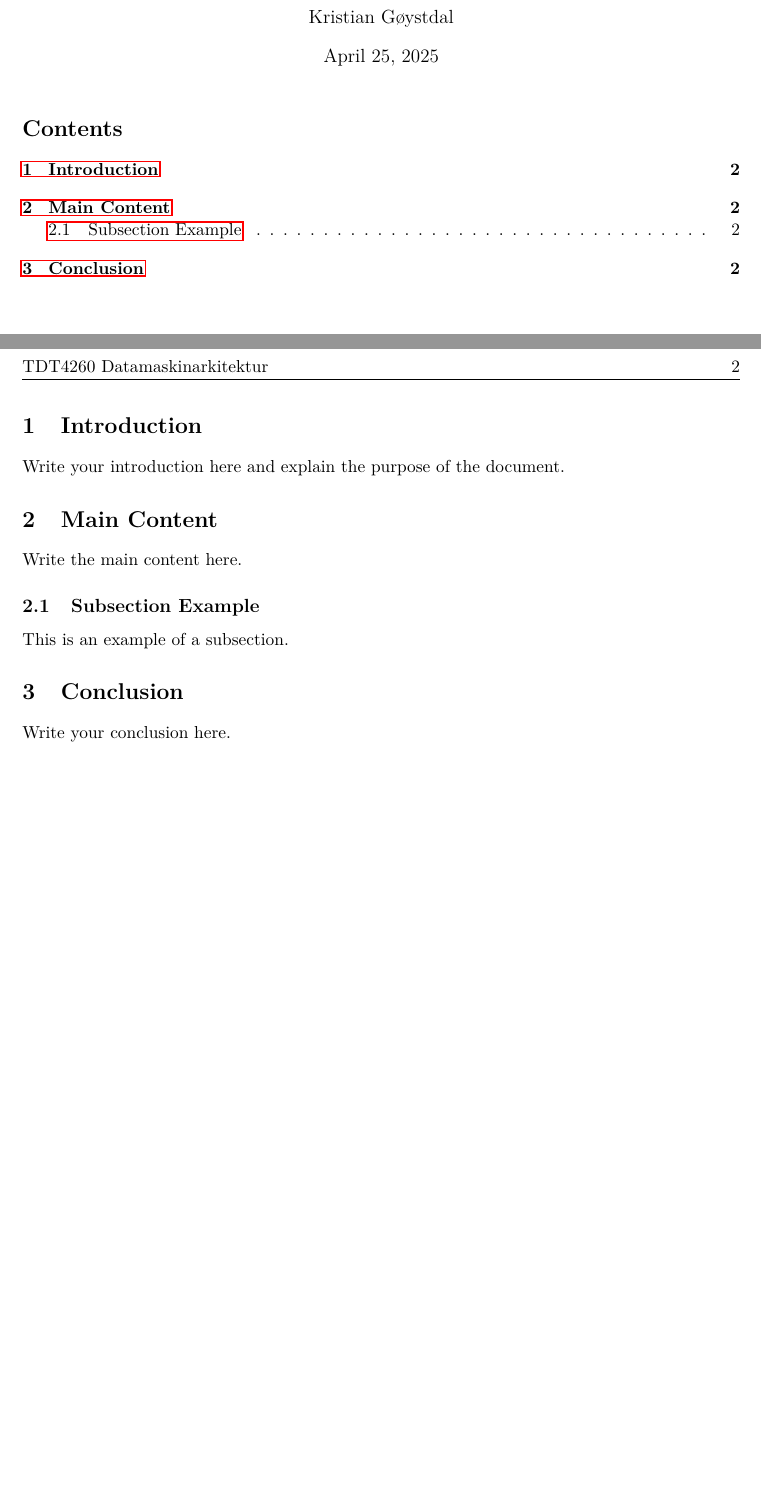
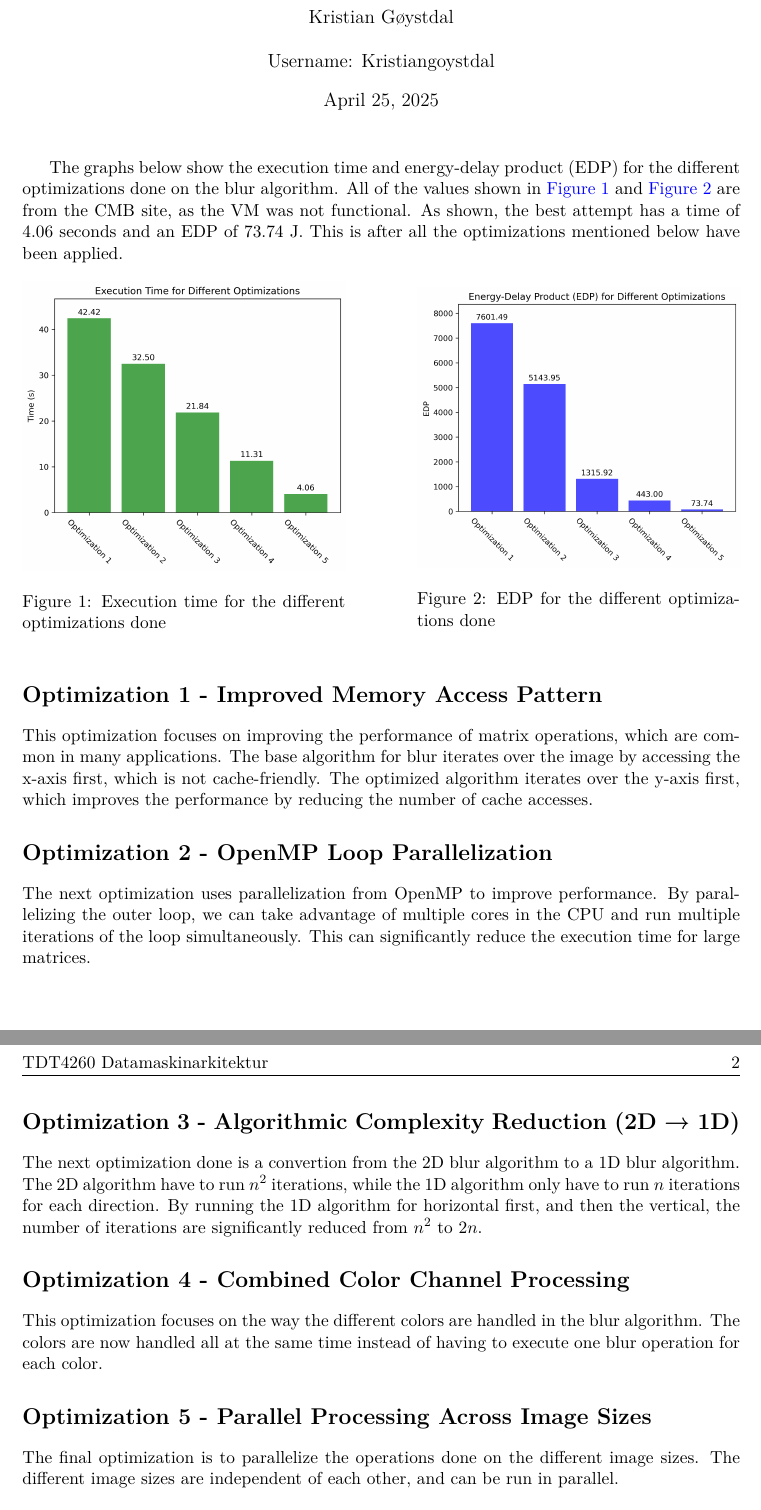
Before and after one commit to kristiangoystdal/TDT4260_Image_Optimization, a LaTeX document (report/main.tex): two parts of pages 1 and 2 of 2, joined at a grey line, cut so that both start at the same text, the shorter picture padded with empty space. Compiled offline with pdfLaTeX.

Commit message:
Add plots and update report with optimization details and figures for execution time and energy-delay product

```diff
--- a/report/main.tex
+++ b/report/main.tex
@@ -7,6 +7,14 @@
 \usepackage{amsmath, amssymb}
 \usepackage{graphicx}
 \usepackage{hyperref}
+\hypersetup{
+    colorlinks=true,
+    linkcolor=blue,
+    citecolor=black,
+    filecolor=black,
+    urlcolor=black
+}
+\usepackage{cleveref}
 \usepackage{geometry}
 \usepackage{fancyhdr}
 
@@ -19,26 +27,55 @@
 
 % Title
 \title{TDT4260 Datamaskinarkitektur}
-\author{Kristian Gøystdal}
+\author{Kristian Gøystdal \\ \\ Username: Kristiangoystdal}
 \date{\today}
 
 \begin{document}
 
 \maketitle
 
-\tableofcontents
-\newpage
+The graphs below show the execution time and energy-delay product (EDP) for the different optimizations done on the blur algorithm. All of the values shown in \autoref{fig:time} and \autoref{fig:edp} are from the CMB site, as the VM was not functional.
+As shown, the best attempt has a time of $4.06$ seconds and an EDP of $73.74$ J. This is after all the optimizations mentioned below have been applied.
 
-\section{Introduction}
-Write your introduction here and explain the purpose of the document.
 
-\section{Main Content}
-Write the main content here.
+\begin{figure}[h]
+  \centering
+  \begin{minipage}{0.45\textwidth}
+    \centering
+    \includegraphics[width=\textwidth]{Time_plot.png}
+    \caption{Execution time for the different optimizations done}
+    \label{fig:time}
+  \end{minipage}
+  \hfill
+  \begin{minipage}{0.45\textwidth}
+    \centering
+    \includegraphics[width=\textwidth]{EDP_plot.png}
+    \caption{EDP for the different optimizations done}
+    \label{fig:edp}
+  \end{minipage}
+\end{figure}
 
-\subsection{Subsection Example}
-This is an example of a subsection.
 
-\section{Conclusion}
-Write your conclusion here.
+\section*{Optimization 1 - Improved Memory Access Pattern}
+This optimization focuses on improving the performance of matrix operations, which are common in many applications.
+The base algorithm for blur iterates over the image by accessing the x-axis first, which is not cache-friendly.
+The optimized algorithm iterates over the y-axis first, which improves the performance by reducing the number of cache accesses.
+
+\section*{Optimization 2 - OpenMP Loop Parallelization}
+The next optimization uses parallelization from OpenMP to improve performance. By parallelizing the outer loop, we can take advantage of multiple cores in the CPU and run multiple iterations of the loop simultaneously. This can significantly reduce the execution time for large matrices.
+
+\section*{Optimization 3 - Algorithmic Complexity Reduction (2D → 1D)}
+The next optimization done is a convertion from the 2D blur algorithm to a 1D blur algorithm. The 2D algorithm have to run $n^2$ iterations, while the 1D algorithm only have to run $n$ iterations for each direction. By running the 1D algorithm for horizontal first, and then the vertical, the number of iterations are significantly reduced from $n^2$ to $2n$.
+
+
+\section*{Optimization 4 - Combined Color Channel Processing}
+This optimization focuses on the way the different colors are handled in the blur algorithm. The colors are now handled all at the same time instead of having to execute one blur operation for each color.
+
+\section*{Optimization 5 - Parallel Processing Across Image Sizes}
+The final optimization is to parallelize the operations done on the different image sizes. The different image sizes are independent of each other, and can be run in parallel.
+
+
+\section*{AI Decleration}
+No AI tools were used in producing this report.
 
 \end{document}
```
Also changed, not shown: report/EDP_plot.png (added), report/Time_plot.png (added), report/main.pdf, 8 other files.
